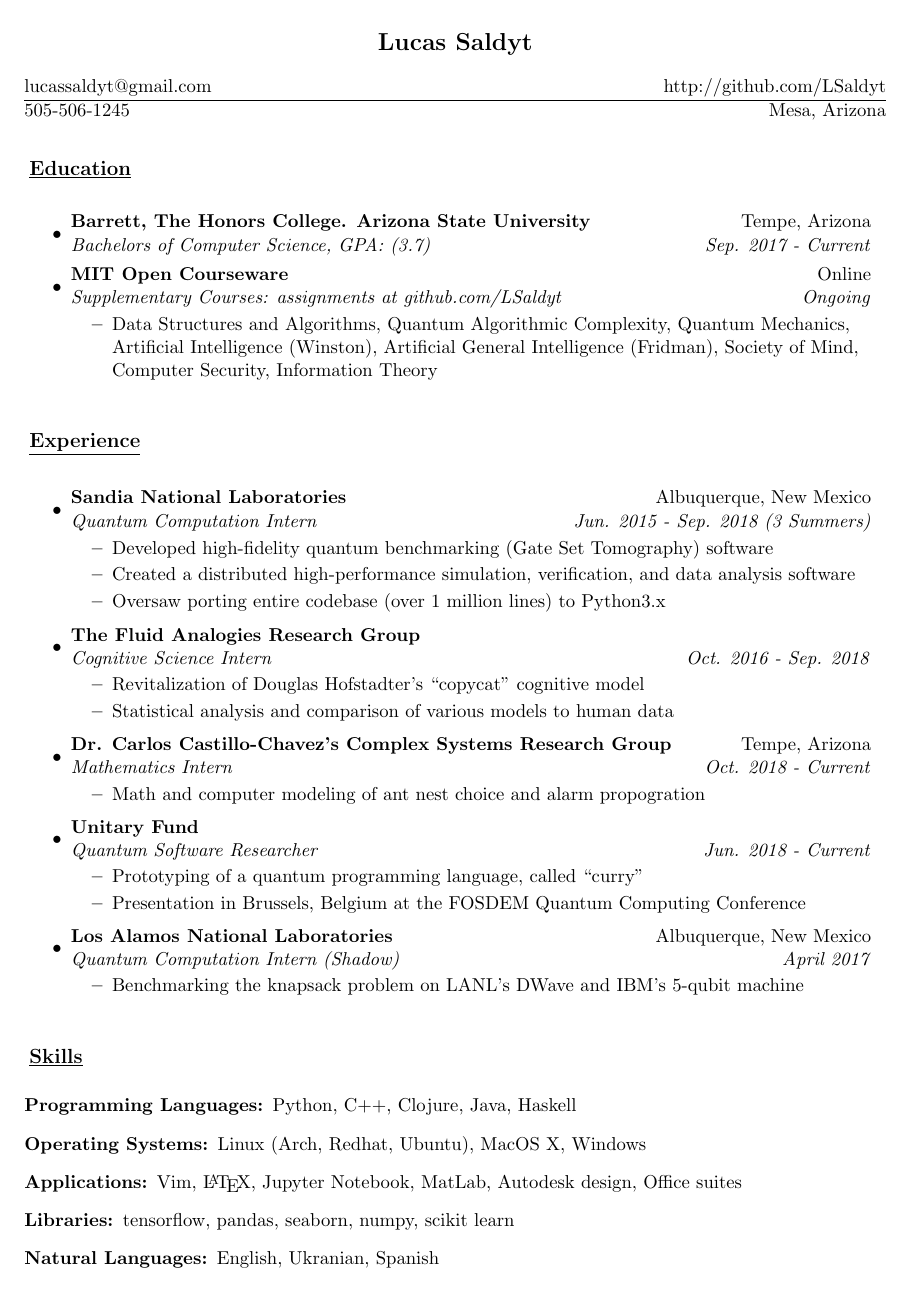
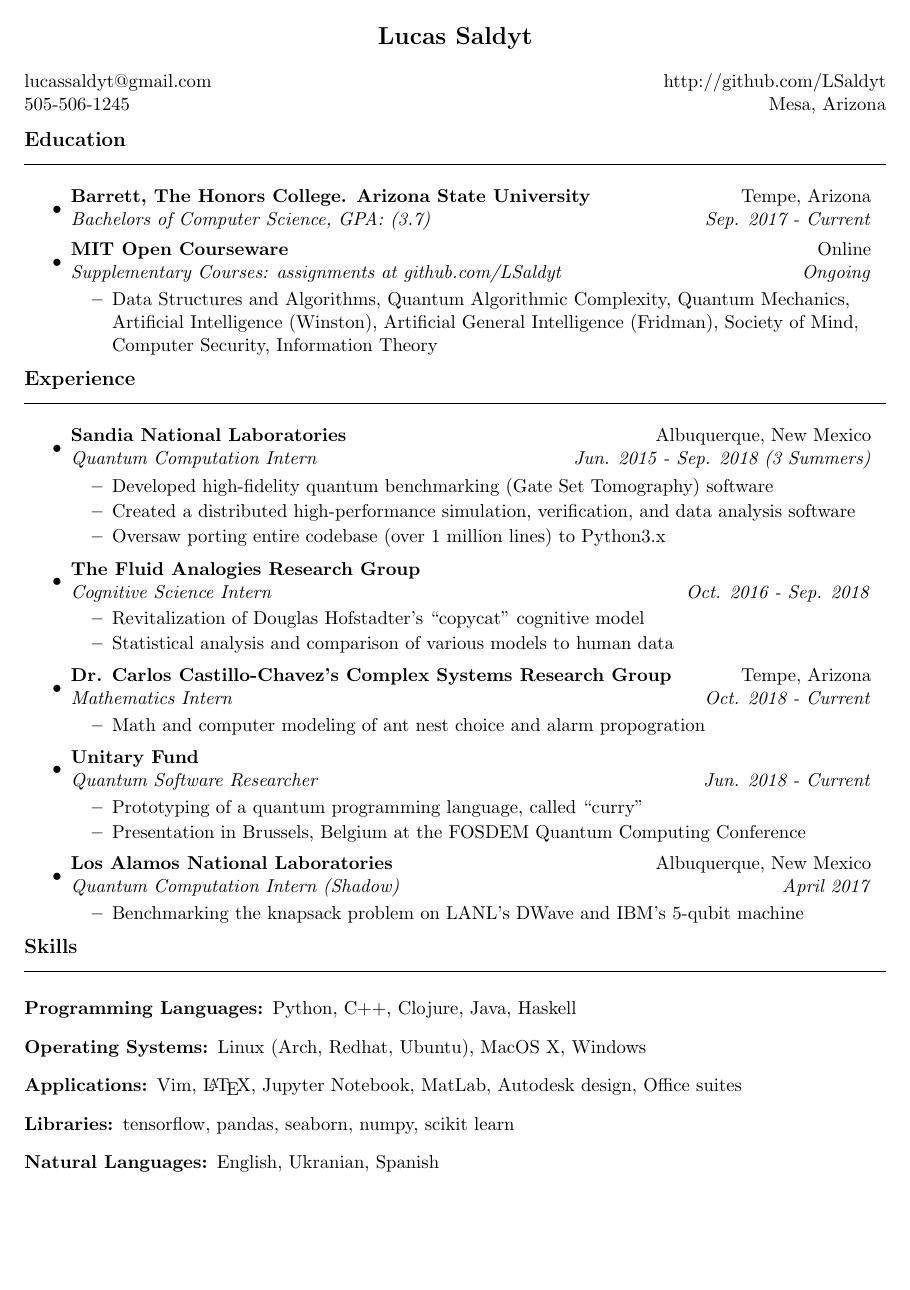
Before and after one commit to LSaldyt/resume-2022, a LaTeX CV (lucas_saldyt_resume.tex): page 1 of 2. Compiled offline with pdfLaTeX.

Commit message:
More tweaking

```diff
--- a/lucas_saldyt_resume.tex
+++ b/lucas_saldyt_resume.tex
@@ -11,7 +11,7 @@
 %-----------------------------------------------------------
 %Margin setup
 
-\setlength{\voffset}{0.1in}
+\setlength{\voffset}{0.05in}
 \setlength{\paperwidth}{8.5in}
 \setlength{\paperheight}{11in}
 \setlength{\headheight}{0in}
@@ -37,10 +37,15 @@
         #1
     \end{adjustwidth}
 }
+\newcommand{\sectionline}{
+    \noindent\rule[0.5ex]{\linewidth}{0.5pt}
+}
 
-\newcommand{\resitem}[1]{\item #1 \vspace{-2pt}}
+\newcommand{\resitem}[1]{\item #1 \vspace{-3pt}}
 \newcommand{\resheading}[1]{
-{\large \parashade[.9]{sharpcorners}{\textbf{\underline{#1} \vphantom{p\^{E}}}}}
+    {\large \textbf{#1}}
+    \sectionline
+    %{\large \parashade[.8]{sharpcorners}{\textbf{\underline{#1}}}} %\vphantom{p\^{E}}}}}
 }
 \newcommand{\colfill}{@{\extracolsep{\fill}}}
 \newcommand{\ressubheading}[4]{
@@ -59,21 +65,17 @@
 \end{center}
 \begin{tabular*}{7in}{l \colfill r}
 lucassaldyt@gmail.com & http://github.com/LSaldyt\\
-\hline
+% \hline
 505-506-1245 & Mesa, Arizona \\
 \end{tabular*}
 \\
 
-% \vspace{0.1in}
+\vspace{0.1in}
 
 \resheading{Education}
 \begin{itemize}
 \item
     \ressubheading{Barrett, The Honors College. Arizona State University}{Tempe, Arizona}{Bachelors of Computer Science, GPA: (3.7)}{Sep. 2017 - Current}
-	% \begin{itemize}
-    %         \resitem{Relevant courses: Data Structures and Algorithms, Theoretical Computer Science, Software Engineering, Complex Adaptive Systems, Mathematical Structures (Proofs), Linear Algebra, Statistics for Engineers, Differential Equations, Calculus 1-3, Human Systems Engineering}
-    % \end{itemize}
-
 \item
     \ressubheading{MIT Open Courseware}{Online}{Supplementary Courses: assignments at github.com/LSaldyt}{Ongoing}
 	\begin{itemize}
@@ -143,6 +145,8 @@ lucassaldyt@gmail.com & http://github.com/LSaldyt\\
 %\item[Miscellaneous:]
 %software configuration management, strong verbal and written communication skills, excellent troubleshooting and debugging skills, exceptional problem solving skills, good teams skills
 \end{description}
+
+\newpage
 
 \resheading{Projects}
 \begin{itemize}
```
Also changed, not shown: lucas_saldyt_resume.pdf, lucas_saldyt_resume.tex (13 more changed lines).
